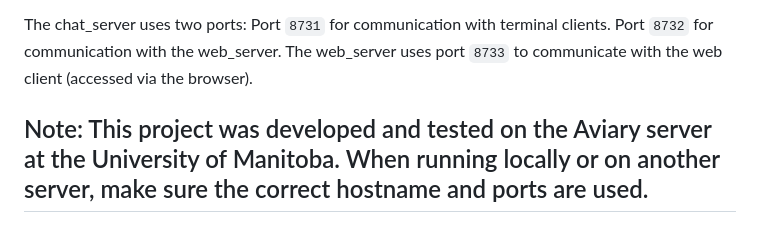
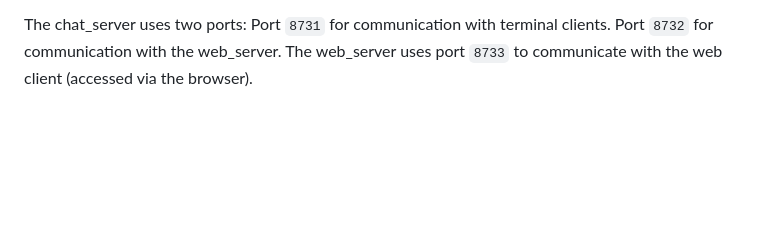
Before and after one commit to f-osss/Discordn-t-Chat-System, a Markdown page: README.md, the part around the change. Rendered like a GitHub page; blank space fills up the shorter version.

````diff
--- a/README.md
+++ b/README.md
@@ -94,5 +94,3 @@ The chat_server uses two ports:
 Port ```8731``` for communication with terminal clients.
 Port ```8732``` for communication with the web_server.
 The web_server uses port ```8733``` to communicate with the web client (accessed via the browser).
-
-## Note: This project was developed and tested on the Aviary server at the University of Manitoba. When running locally or on another server, make sure the correct hostname and ports are used.
````
